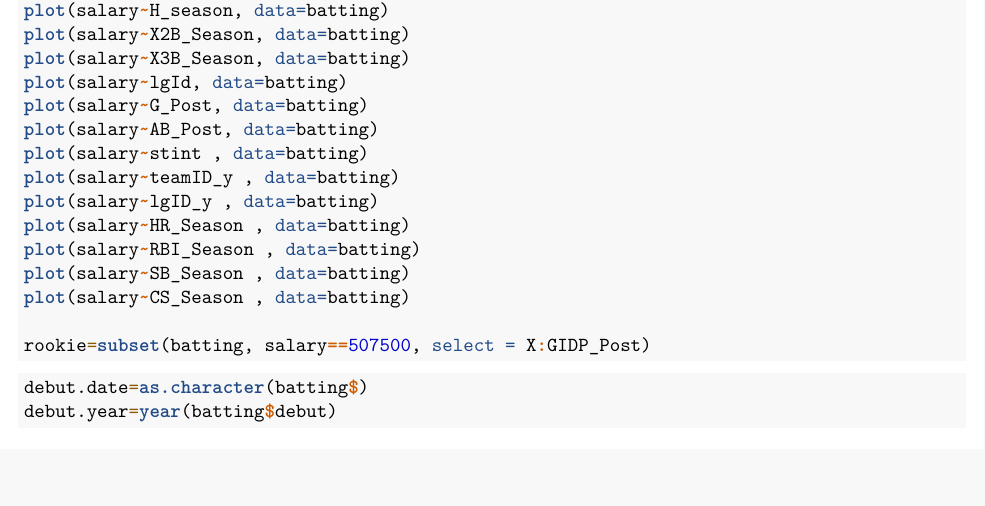
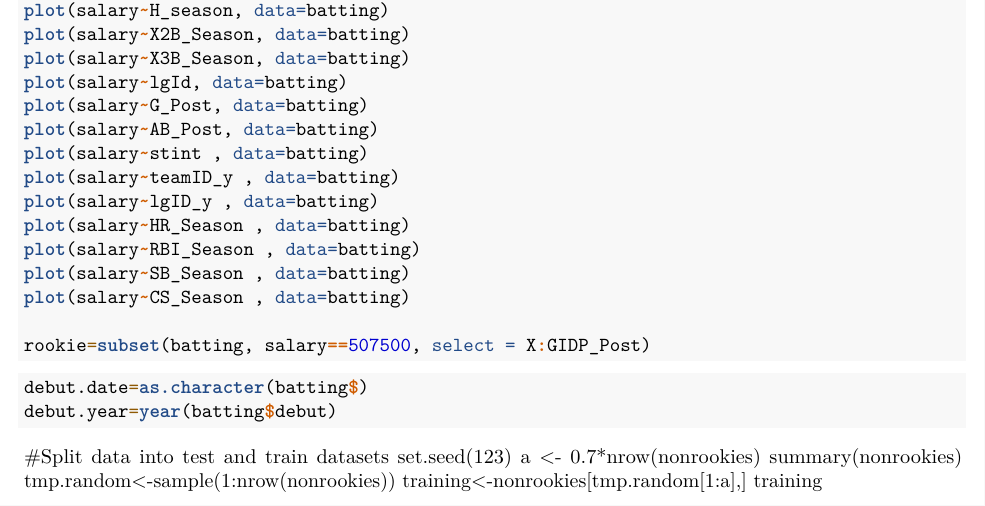
Before and after one commit to leepanter/Baseball_Data, an R Markdown document (Project_2.Rmd): part of the page, cut so that both start at the same text, the shorter picture padded with empty space. Rendered offline with R 4.5, knitr and Pandoc, then LaTeX, with nearby package versions; the code chunks are not run, so their results and figures are left out.

Commit message:
Update Project_2.Rmd
Added the training split code

````diff
--- a/Project_2.Rmd
+++ b/Project_2.Rmd
@@ -59,3 +59,10 @@ debut.year=year(batting$debut)
 
 
 ```
+#Split data into test and train datasets
+set.seed(123)
+a <- 0.7*nrow(nonrookies)
+summary(nonrookies)
+tmp.random<-sample(1:nrow(nonrookies))
+training<-nonrookies[tmp.random[1:a],]
+training
````
